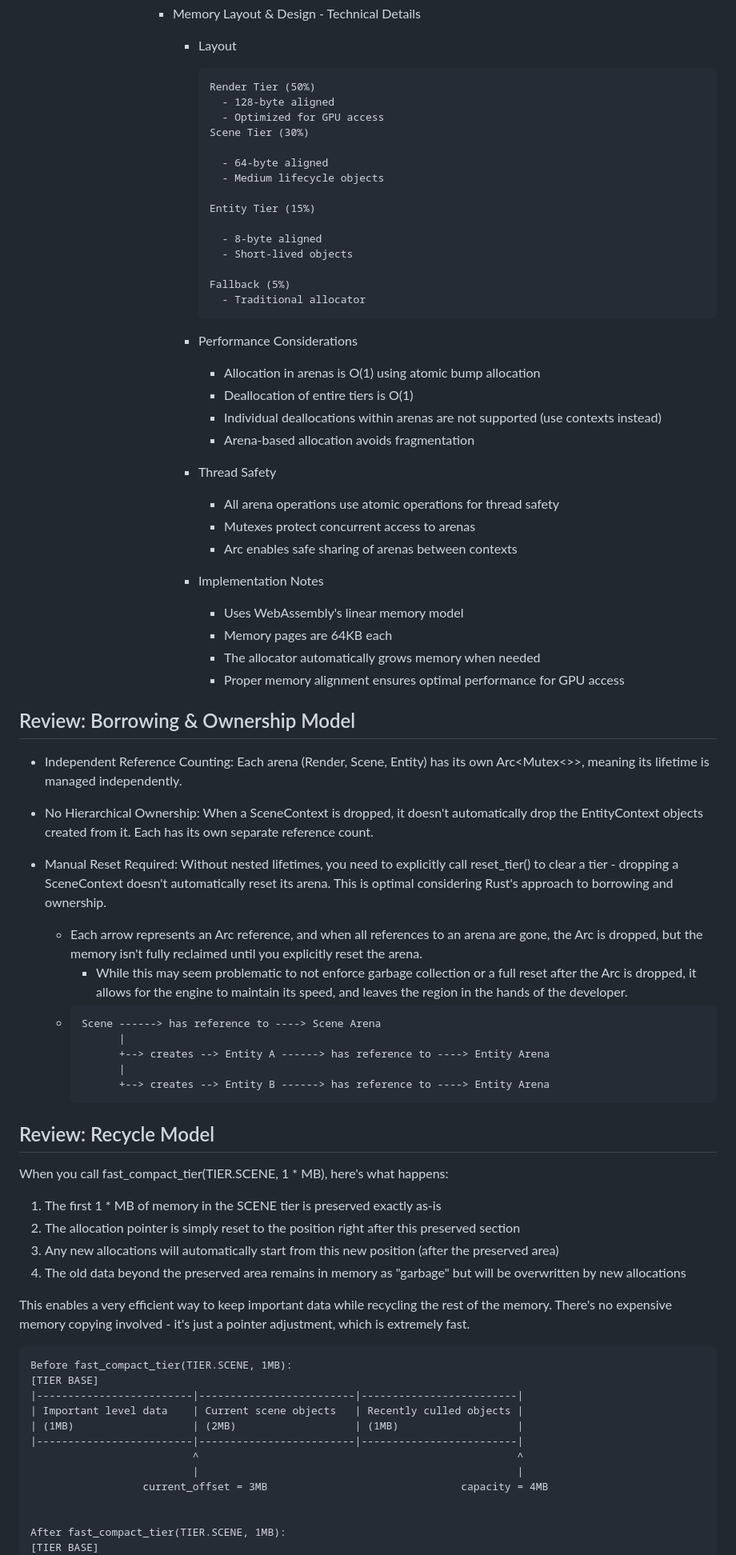
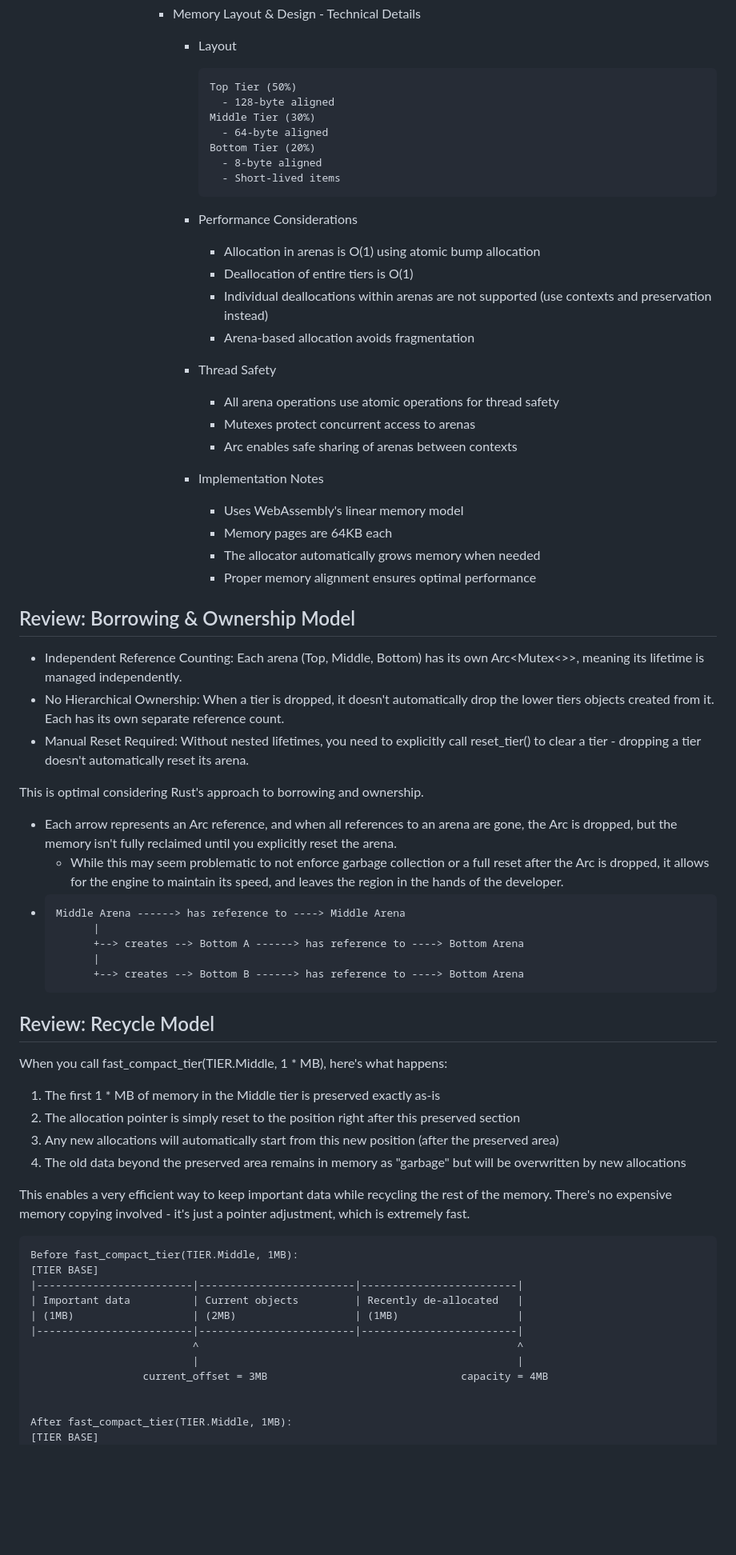
Before and after one commit to nathanpotter17/walloc, a Markdown page: README.md, the part around the change printed below. Shown: that part at 80% size. Rendered like a GitHub page; blank space fills up the shorter version.

Commit message:
release: walloc v1.0.1: sweep II

````diff
--- a/README.md
+++ b/README.md
@@ -63,28 +62,20 @@ To test:
             - Layout
 
               ```
-              Render Tier (50%)
+              Top Tier (50%)
                 - 128-byte aligned
-                - Optimized for GPU access
-              Scene Tier (30%)
-
+              Middle Tier (30%)
                 - 64-byte aligned
-                - Medium lifecycle objects
-
-              Entity Tier (15%)
-
+              Bottom Tier (20%)
                 - 8-byte aligned
-                - Short-lived objects
-
-              Fallback (5%)
-                - Traditional allocator
+                - Short-lived items
               ```
 
             - Performance Considerations
 
               - Allocation in arenas is O(1) using atomic bump allocation
               - Deallocation of entire tiers is O(1)
-              - Individual deallocations within arenas are not supported (use contexts instead)
+              - Individual deallocations within arenas are not supported (use contexts and preservation instead)
               - Arena-based allocation avoids fragmentation
 
             - Thread Safety
@@ -97,31 +88,31 @@ To test:
               - Uses WebAssembly's linear memory model
               - Memory pages are 64KB each
               - The allocator automatically grows memory when needed
-              - Proper memory alignment ensures optimal performance for GPU access
+              - Proper memory alignment ensures optimal performance
 
 ## Review: Borrowing & Ownership Model
 
-- Independent Reference Counting: Each arena (Render, Scene, Entity) has its own Arc<Mutex<>>, meaning its lifetime is managed independently.
-- No Hierarchical Ownership: When a SceneContext is dropped, it doesn't automatically drop the EntityContext objects created from it. Each has its own separate reference count.
-- Manual Reset Required: Without nested lifetimes, you need to explicitly call reset_tier() to clear a tier - dropping a SceneContext doesn't automatically reset its arena.
-  This is optimal considering Rust's approach to borrowing and ownership.
+- Independent Reference Counting: Each arena (Top, Middle, Bottom) has its own Arc<Mutex<>>, meaning its lifetime is managed independently.
+- No Hierarchical Ownership: When a tier is dropped, it doesn't automatically drop the lower tiers objects created from it. Each has its own separate reference count.
+- Manual Reset Required: Without nested lifetimes, you need to explicitly call reset_tier() to clear a tier - dropping a tier doesn't automatically reset its arena.
 
-  - Each arrow represents an Arc reference, and when all references to an arena are gone, the Arc is dropped, but the memory isn't fully reclaimed until you explicitly reset the arena.
-    - While this may seem problematic to not enforce garbage collection or a full reset after the Arc is dropped, it allows for the engine to maintain its speed, and leaves the region
-      in the hands of the developer.
-  - ```
-    Scene ------> has reference to ----> Scene Arena
-          |
-          +--> creates --> Entity A ------> has reference to ----> Entity Arena
-          |
-          +--> creates --> Entity B ------> has reference to ----> Entity Arena
-    ```
+This is optimal considering Rust's approach to borrowing and ownership.
+
+- Each arrow represents an Arc reference, and when all references to an arena are gone, the Arc is dropped, but the memory isn't fully reclaimed until you explicitly reset the arena.
+  - While this may seem problematic to not enforce garbage collection or a full reset after the Arc is dropped, it allows for the engine to maintain its speed, and leaves the region in the hands of the developer.
+- ```
+  Middle Arena ------> has reference to ----> Middle Arena
+        |
+        +--> creates --> Bottom A ------> has reference to ----> Bottom Arena
+        |
+        +--> creates --> Bottom B ------> has reference to ----> Bottom Arena
+  ```
 
 ## Review: Recycle Model
 
-When you call fast_compact_tier(TIER.SCENE, 1 \* MB), here's what happens:
+When you call fast_compact_tier(TIER.Middle, 1 \* MB), here's what happens:
 
-1. The first 1 \* MB of memory in the SCENE tier is preserved exactly as-is
+1. The first 1 \* MB of memory in the Middle tier is preserved exactly as-is
 2. The allocation pointer is simply reset to the position right after this preserved section
 3. Any new allocations will automatically start from this new position (after the preserved area)
 4. The old data beyond the preserved area remains in memory as "garbage" but will be overwritten by new allocations
@@ -129,10 +120,10 @@ When you call fast_compact_tier(TIER.SCENE, 1 \* MB), here's what happens:
 This enables a very efficient way to keep important data while recycling the rest of the memory. There's no expensive memory copying involved - it's just a pointer adjustment, which is extremely fast.
 
 ```
-Before fast_compact_tier(TIER.SCENE, 1MB):
+Before fast_compact_tier(TIER.Middle, 1MB):
 [TIER BASE]
 |-------------------------|-------------------------|-------------------------|
-| Important level data    | Current scene objects   | Recently culled objects |
+| Important data          | Current objects         | Recently de-allocated   |
 | (1MB)                   | (2MB)                   | (1MB)                   |
 |-------------------------|-------------------------|-------------------------|
                           ^                                                   ^
@@ -140,6 +131,6 @@ Before fast_compact_tier(TIER.SCENE, 1MB):
                   current_offset = 3MB                               capacity = 4MB
 
 
-After fast_compact_tier(TIER.SCENE, 1MB):
+After fast_compact_tier(TIER.Middle, 1MB):
 [TIER BASE]
 |-------------------------|-------------------------|-------------------------|
````
Also changed, not shown: other parts of README.md (+18 -18 lines).
